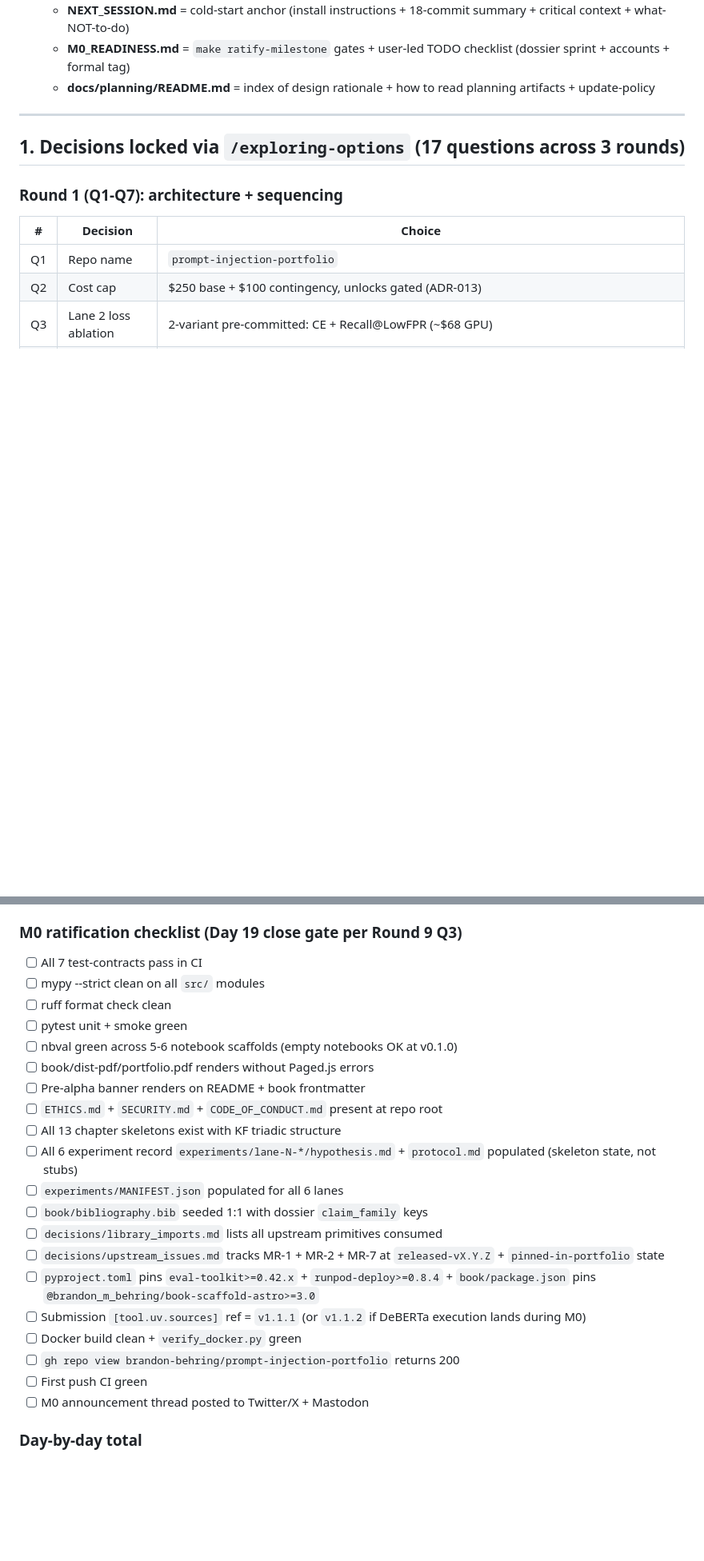
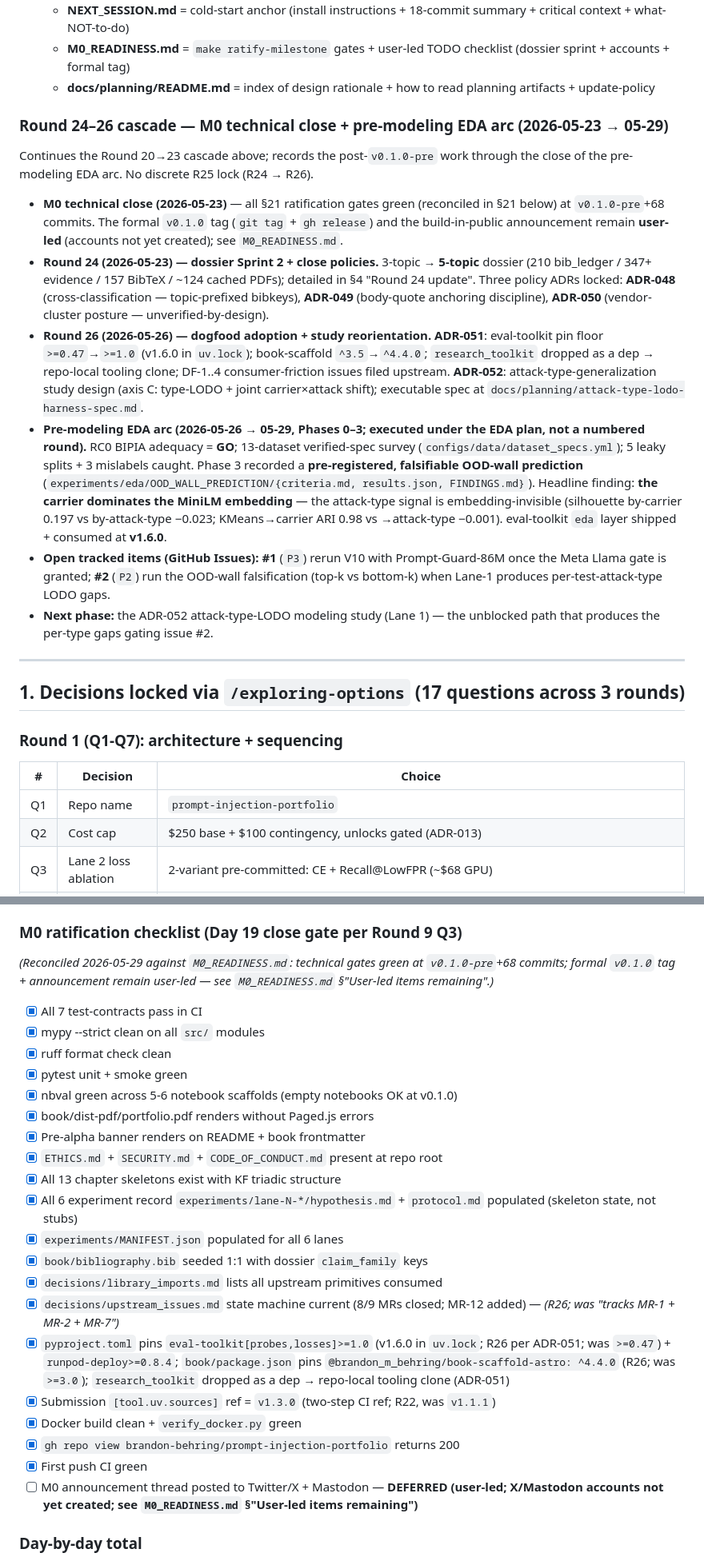
Before and after one commit to brandon-behring/prompt-injection-portfolio, a Markdown page: docs/planning/PORTFOLIO_PLAN.md, 2 parts joined by grey strips. Shown at 80% size. Rendered like a GitHub page; blank space fills up the shorter version.

Commit message:
docs(plan): reconcile §21 M0 checklist + add Round 24–26/EDA-arc narrative
§21's M0 Day-19 ratification checklist was 20 boxes all unchecked while
M0_READINESS.md showed the technical gates done; the plan's round narrative
also dead-ended at Round 23, never recording the EDA arc. Reconciled both
against live state (v0.1.0-pre + 68 commits).

- §21: flip 19 technical gates to [x] per M0_READINESS.md; correct drifted
  pins (eval-toolkit>=1.0/v1.6.0, book-scaffold ^4.4.0, submission ref v1.3.0,
  upstream_issues 8/9 closed + MR-12); keep the announcement box [ ] with an
  explicit user-led DEFERRED annotation (honest-state, not blind check-all)
- add a Round 24-26 cascade block: M0 technical close, R24 dossier + policy
  ADRs 048-050, R26 ADR-051 dogfood adoption + ADR-052 study design, the
  pre-modeling EDA arc (Phases 0-3) + carrier-dominates finding, issues #1/#2
- historical round-decision tables left immutable; no ADR/archive/§16 changes

Generated with Claude Code

Co-Authored-By: Claude Opus 4.8 (1M context) <noreply@anthropic.com>

```diff
--- a/docs/planning/PORTFOLIO_PLAN.md
+++ b/docs/planning/PORTFOLIO_PLAN.md
@@ -660,6 +660,17 @@ public locations.
     TODO checklist (dossier sprint + accounts + formal tag)
   - **docs/planning/README.md** = index of design rationale + how to
     read planning artifacts + update-policy
+
+### Round 24–26 cascade — M0 technical close + pre-modeling EDA arc (2026-05-23 → 05-29)
+
+Continues the Round 20→23 cascade above; records the post-`v0.1.0-pre` work through the close of the pre-modeling EDA arc. No discrete R25 lock (R24 → R26).
+
+- **M0 technical close (2026-05-23)** — all §21 ratification gates green (reconciled in §21 below) at `v0.1.0-pre`+68 commits. The formal `v0.1.0` tag (`git tag` + `gh release`) and the build-in-public announcement remain **user-led** (accounts not yet created); see `M0_READINESS.md`.
+- **Round 24 (2026-05-23) — dossier Sprint 2 + close policies.** 3-topic → **5-topic** dossier (210 bib_ledger / 347+ evidence / 157 BibTeX / ~124 cached PDFs); detailed in §4 "Round 24 update". Three policy ADRs locked: **ADR-048** (cross-classification — topic-prefixed bibkeys), **ADR-049** (body-quote anchoring discipline), **ADR-050** (vendor-cluster posture — unverified-by-design).
+- **Round 26 (2026-05-26) — dogfood adoption + study reorientation.** **ADR-051**: eval-toolkit pin floor `>=0.47`→`>=1.0` (v1.6.0 in `uv.lock`); book-scaffold `^3.5`→`^4.4.0`; `research_toolkit` dropped as a dep → repo-local tooling clone; DF-1..4 consumer-friction issues filed upstream. **ADR-052**: attack-type-generalization study design (axis C: type-LODO + joint carrier×attack shift); executable spec at `docs/planning/attack-type-lodo-harness-spec.md`.
+- **Pre-modeling EDA arc (2026-05-26 → 05-29, Phases 0–3; executed under the EDA plan, not a numbered round).** RC0 BIPIA adequacy = **GO**; 13-dataset verified-spec survey (`configs/data/dataset_specs.yml`); 5 leaky splits + 3 mislabels caught. Phase 3 recorded a **pre-registered, falsifiable OOD-wall prediction** (`experiments/eda/OOD_WALL_PREDICTION/{criteria.md, results.json, FINDINGS.md}`). Headline finding: **the carrier dominates the MiniLM embedding** — the attack-type signal is embedding-invisible (silhouette by-carrier 0.197 vs by-attack-type −0.023; KMeans→carrier ARI 0.98 vs →attack-type −0.001). eval-toolkit `eda` layer shipped + consumed at **v1.6.0**.
+- **Open tracked items (GitHub Issues):** **#1** (`P3`) rerun V10 with Prompt-Guard-86M once the Meta Llama gate is granted; **#2** (`P2`) run the OOD-wall falsification (top-k vs bottom-k) when Lane-1 produces per-test-attack-type LODO gaps.
+- **Next phase:** the ADR-052 attack-type-LODO modeling study (Lane 1) — the unblocked path that produces the per-type gaps gating issue #2.
 
 ---
 
@@ -2079,26 +2090,28 @@ Locked via Round 9 sub-questions: MR scheduling = concentrated week 1 + spillove
 
 ### M0 ratification checklist (Day 19 close gate per Round 9 Q3)
 
-- [ ] All 7 test-contracts pass in CI
-- [ ] mypy --strict clean on all `src/` modules
-- [ ] ruff format check clean
-- [ ] pytest unit + smoke green
-- [ ] nbval green across 5-6 notebook scaffolds (empty notebooks OK at v0.1.0)
-- [ ] book/dist-pdf/portfolio.pdf renders without Paged.js errors
-- [ ] Pre-alpha banner renders on README + book frontmatter
-- [ ] `ETHICS.md` + `SECURITY.md` + `CODE_OF_CONDUCT.md` present at repo root
-- [ ] All 13 chapter skeletons exist with KF triadic structure
-- [ ] All 6 experiment record `experiments/lane-N-*/hypothesis.md` + `protocol.md` populated (skeleton state, not stubs)
-- [ ] `experiments/MANIFEST.json` populated for all 6 lanes
-- [ ] `book/bibliography.bib` seeded 1:1 with dossier `claim_family` keys
-- [ ] `decisions/library_imports.md` lists all upstream primitives consumed
-- [ ] `decisions/upstream_issues.md` tracks MR-1 + MR-2 + MR-7 at `released-vX.Y.Z` + `pinned-in-portfolio` state
-- [ ] `pyproject.toml` pins `eval-toolkit>=0.42.x` + `runpod-deploy>=0.8.4` + `book/package.json` pins `@brandon_m_behring/book-scaffold-astro>=3.0`
-- [ ] Submission `[tool.uv.sources]` ref = `v1.1.1` (or `v1.1.2` if DeBERTa execution lands during M0)
-- [ ] Docker build clean + `verify_docker.py` green
-- [ ] `gh repo view brandon-behring/prompt-injection-portfolio` returns 200
-- [ ] First push CI green
-- [ ] M0 announcement thread posted to Twitter/X + Mastodon
+*(Reconciled 2026-05-29 against `M0_READINESS.md`: technical gates green at `v0.1.0-pre`+68 commits; formal `v0.1.0` tag + announcement remain user-led — see `M0_READINESS.md` §"User-led items remaining".)*
+
+- [x] All 7 test-contracts pass in CI
+- [x] mypy --strict clean on all `src/` modules
+- [x] ruff format check clean
+- [x] pytest unit + smoke green
+- [x] nbval green across 5-6 notebook scaffolds (empty notebooks OK at v0.1.0)
+- [x] book/dist-pdf/portfolio.pdf renders without Paged.js errors
+- [x] Pre-alpha banner renders on README + book frontmatter
+- [x] `ETHICS.md` + `SECURITY.md` + `CODE_OF_CONDUCT.md` present at repo root
+- [x] All 13 chapter skeletons exist with KF triadic structure
+- [x] All 6 experiment record `experiments/lane-N-*/hypothesis.md` + `protocol.md` populated (skeleton state, not stubs)
+- [x] `experiments/MANIFEST.json` populated for all 6 lanes
+- [x] `book/bibliography.bib` seeded 1:1 with dossier `claim_family` keys
+- [x] `decisions/library_imports.md` lists all upstream primitives consumed
+- [x] `decisions/upstream_issues.md` state machine current (8/9 MRs closed; MR-12 added) — *(R26; was "tracks MR-1 + MR-2 + MR-7")*
+- [x] `pyproject.toml` pins `eval-toolkit[probes,losses]>=1.0` (v1.6.0 in `uv.lock`; R26 per ADR-051; was `>=0.47`) + `runpod-deploy>=0.8.4`; `book/package.json` pins `@brandon_m_behring/book-scaffold-astro: ^4.4.0` (R26; was `>=3.0`); `research_toolkit` dropped as a dep → repo-local tooling clone (ADR-051)
+- [x] Submission `[tool.uv.sources]` ref = `v1.3.0` (two-step CI ref; R22, was `v1.1.1`)
+- [x] Docker build clean + `verify_docker.py` green
+- [x] `gh repo view brandon-behring/prompt-injection-portfolio` returns 200
+- [x] First push CI green
+- [ ] M0 announcement thread posted to Twitter/X + Mastodon — **DEFERRED (user-led; X/Mastodon accounts not yet created; see `M0_READINESS.md` §"User-led items remaining")**
 
 ### Day-by-day total
 
```
